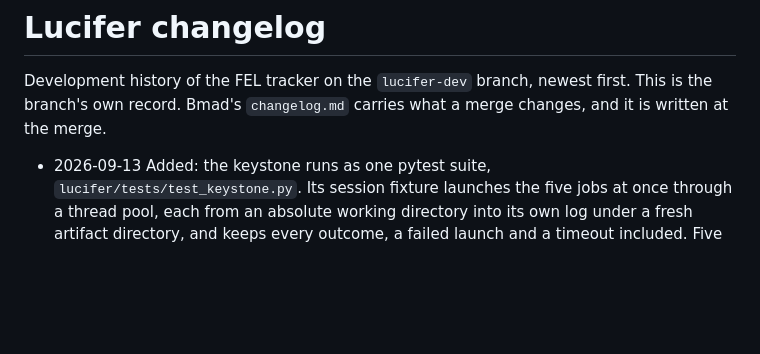
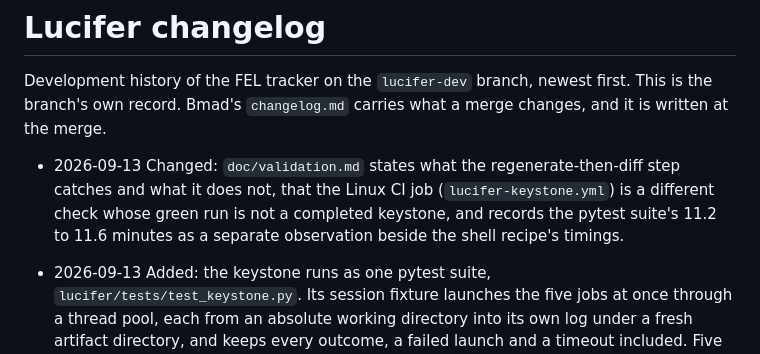
Before and after one commit to ChristopherMayes/lucifer, a Markdown page: lucifer/doc/changelog.md, the part around the change. GitHub-like rendering; blank space fills up the shorter version.

```diff
--- a/lucifer/doc/changelog.md
+++ b/lucifer/doc/changelog.md
@@ -9,6 +9,7 @@ Development history of the FEL tracker on the `lucifer-dev` branch, newest first
 This is the branch's own record. Bmad's `changelog.md` carries what a merge changes,
 and it is written at the merge.
 
+- 2026-09-13 Changed: `doc/validation.md` states what the regenerate-then-diff step catches and what it does not, that the Linux CI job (`lucifer-keystone.yml`) is a different check whose green run is not a completed keystone, and records the pytest suite's 11.2 to 11.6 minutes as a separate observation beside the shell recipe's timings.
 - 2026-09-13 Added: the keystone runs as one pytest suite, `lucifer/tests/test_keystone.py`. Its session
   fixture launches the five jobs at once through a thread pool, each from an absolute working directory into
   its own log under a fresh artifact directory, and keeps every outcome, a failed launch and a timeout
```
Also changed, not shown: lucifer/doc/validation.md (+6 -0 lines).
